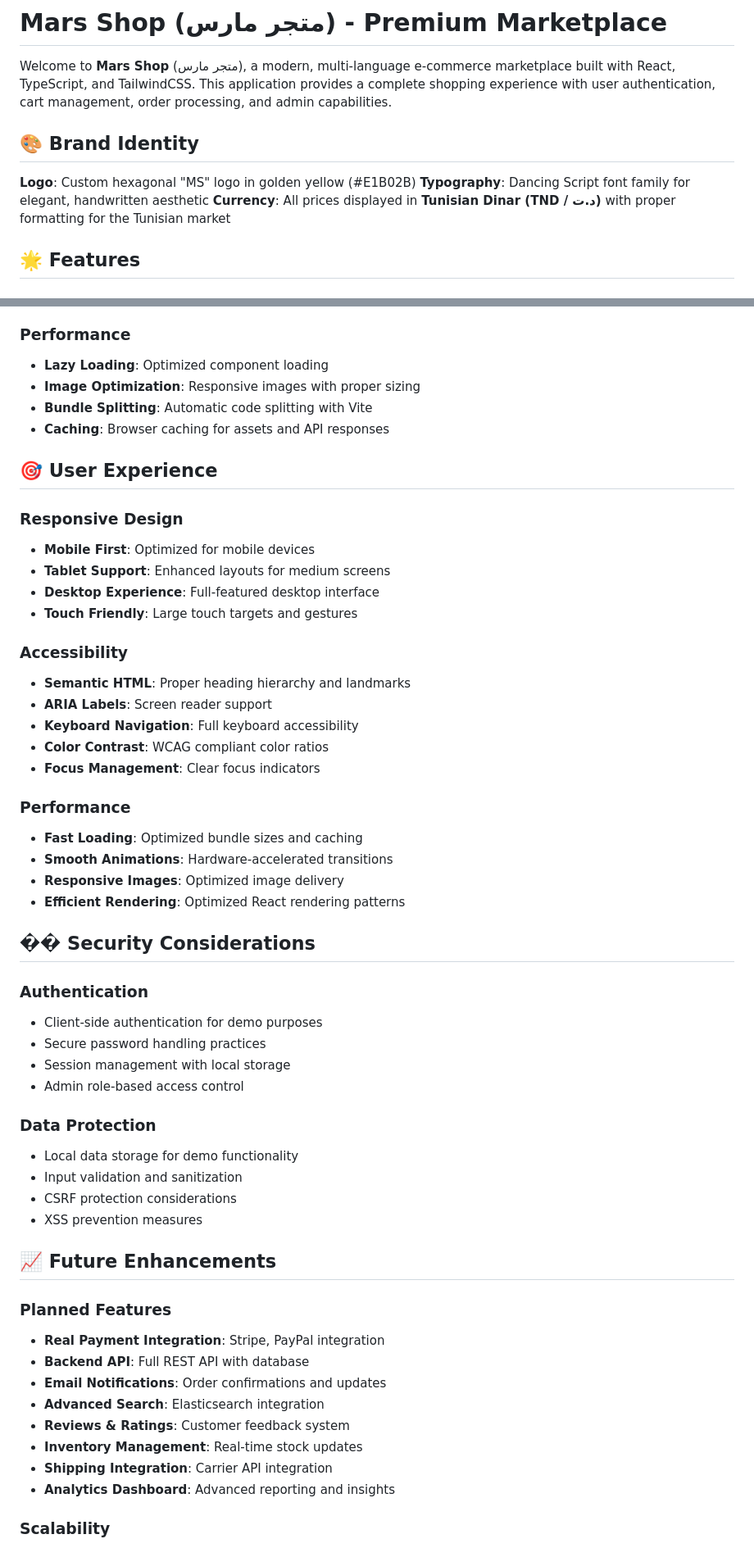
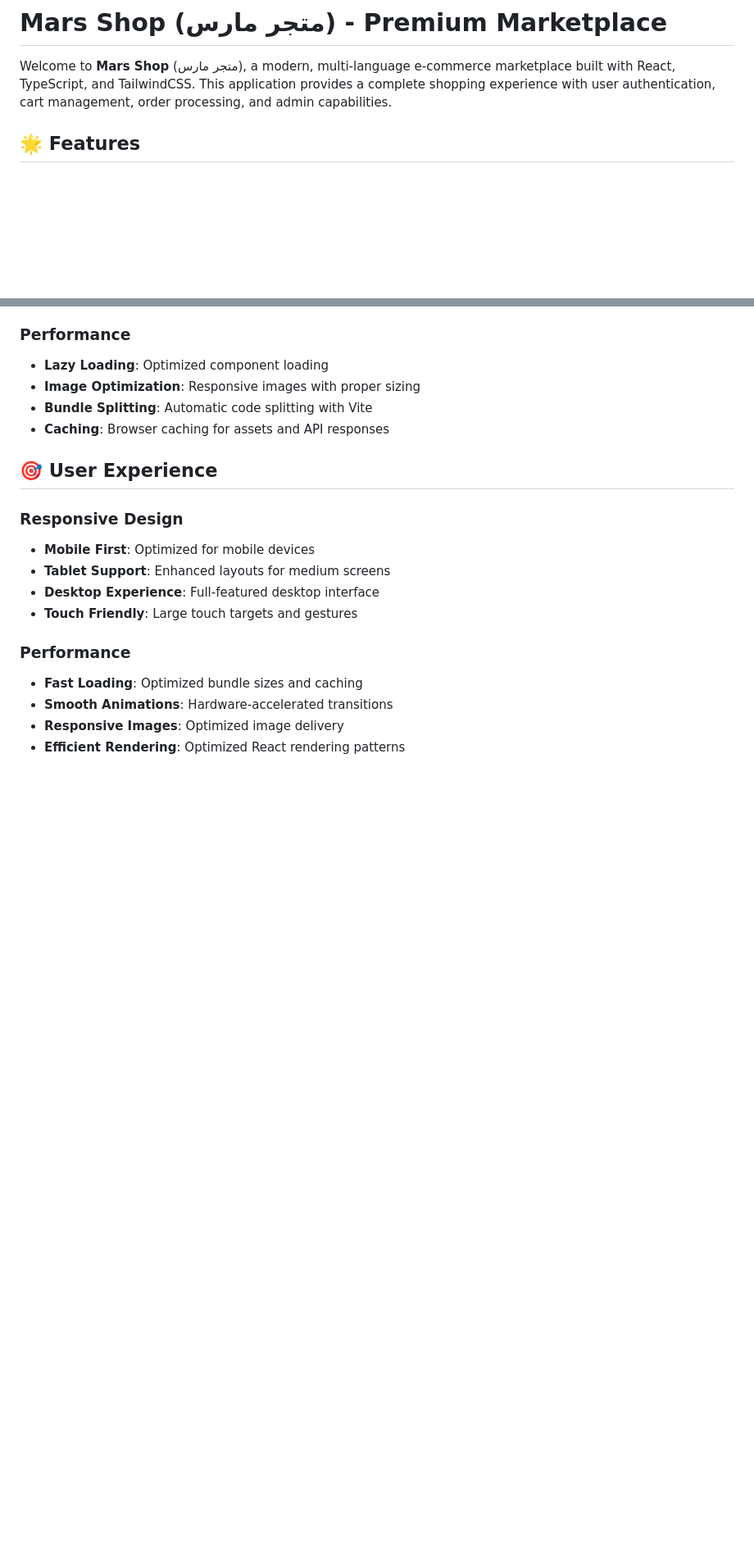
Before and after one commit to Wassim01-3/Marsshop, a Markdown page: frontend 2/README.md, 2 parts joined by grey strips. Shown at 82% size. Drawn GitHub-style; blank space fills up the shorter version.

Commit message:
Refactor README by removing unnecessary sections
Removed sections on brand identity, getting started, accessibility, security considerations, and future enhancements from the README.

```diff
--- a/frontend 2/README.md
+++ b/frontend 2/README.md
@@ -1,12 +1,6 @@
 # Mars Shop (متجر مارس) - Premium Marketplace
 
 Welcome to **Mars Shop** (متجر مارس), a modern, multi-language e-commerce marketplace built with React, TypeScript, and TailwindCSS. This application provides a complete shopping experience with user authentication, cart management, order processing, and admin capabilities.
-
-## 🎨 **Brand Identity**
-
-**Logo**: Custom hexagonal "MS" logo in golden yellow (#E1B02B)
-**Typography**: Dancing Script font family for elegant, handwritten aesthetic
-**Currency**: All prices displayed in **Tunisian Dinar (TND / د.ت)** with proper formatting for the Tunisian market
 
 ## 🌟 Features
 
@@ -247,13 +129,6 @@ For testing purposes, use these demo accounts:
 - **Desktop Experience**: Full-featured desktop interface
 - **Touch Friendly**: Large touch targets and gestures
 
-### Accessibility
-
-- **Semantic HTML**: Proper heading hierarchy and landmarks
-- **ARIA Labels**: Screen reader support
-- **Keyboard Navigation**: Full keyboard accessibility
-- **Color Contrast**: WCAG compliant color ratios
-- **Focus Management**: Clear focus indicators
 
 ### Performance
 
@@ -262,34 +137,4 @@ For testing purposes, use these demo accounts:
 - **Responsive Images**: Optimized image delivery
 - **Efficient Rendering**: Optimized React rendering patterns
 
-## �� Security Considerations
 
-### Authentication
-
-- Client-side authentication for demo purposes
-- Secure password handling practices
-- Session management with local storage
-- Admin role-based access control
-
-### Data Protection
-
-- Local data storage for demo functionality
-- Input validation and sanitization
-- CSRF protection considerations
-- XSS prevention measures
-
-## 📈 Future Enhancements
-
-### Planned Features
-
-- **Real Payment Integration**: Stripe, PayPal integration
-- **Backend API**: Full REST API with database
-- **Email Notifications**: Order confirmations and updates
-- **Advanced Search**: Elasticsearch integration
-- **Reviews & Ratings**: Customer feedback system
-- **Inventory Management**: Real-time stock updates
-- **Shipping Integration**: Carrier API integration
-- **Analytics Dashboard**: Advanced reporting and insights
-
-### Scalability
-
```
Also changed, not shown: other parts of frontend 2/README.md (+0 -142 lines).
